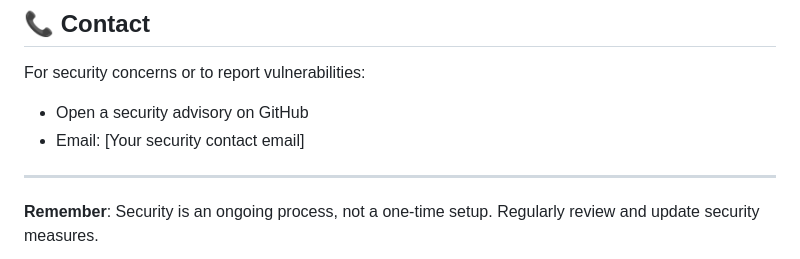
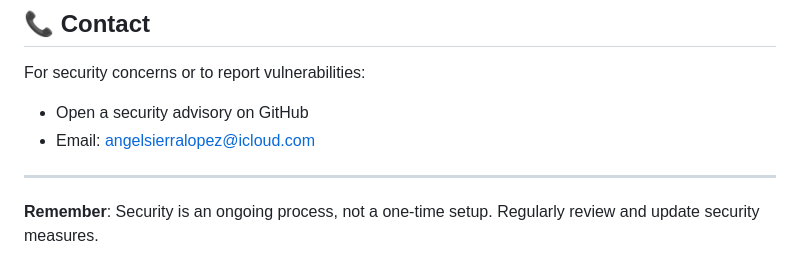
Before and after one commit to cronoss20/fake-news-detector, a Markdown page: SECURITY.md, the part around the change. Drawn GitHub-style.

Commit message:
Update security contact email in SECURITY.md

```diff
--- a/SECURITY.md
+++ b/SECURITY.md
@@ -361,7 +361,7 @@ Before deploying to production, verify:
 
 For security concerns or to report vulnerabilities:
 - Open a security advisory on GitHub
-- Email: [Your security contact email]
+- Email: angelsierralopez@icloud.com
 
 ---
 
```
